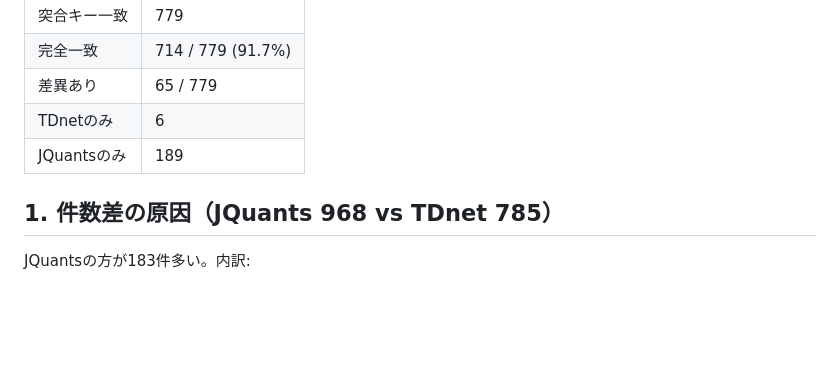
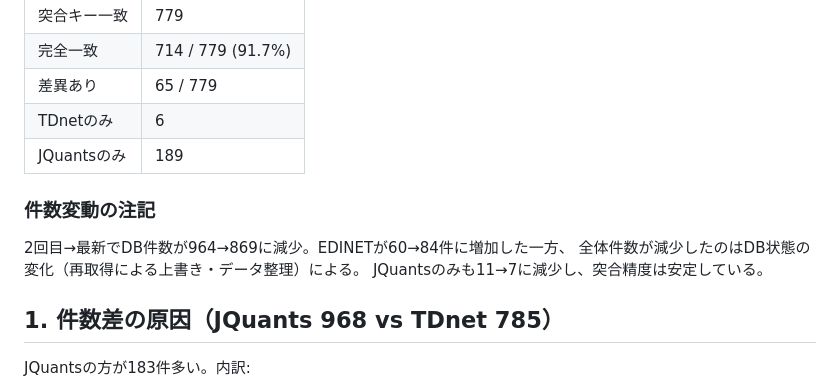
Before and after one commit to pekumirui/stock_agent, a Markdown page: docs/investigation-jquants-vs-tdnet-20260214.md, the part around one of its changes. Rendered like a GitHub page; blank space fills up the shorter version.

```diff
--- a/docs/investigation-jquants-vs-tdnet-20260214.md
+++ b/docs/investigation-jquants-vs-tdnet-20260214.md
@@ -29,6 +41,12 @@
 | 差異あり | 65 / 779 |
 | TDnetのみ | 6 |
 | JQuantsのみ | 189 |
+
+### 件数変動の注記
+
+2回目→最新でDB件数が964→869に減少。EDINETが60→84件に増加した一方、
+全体件数が減少したのはDB状態の変化（再取得による上書き・データ整理）による。
+JQuantsのみも11→7に減少し、突合精度は安定している。
 
 ## 1. 件数差の原因（JQuants 968 vs TDnet 785）
 
```
Also changed, not shown: other parts of docs/investigation-jquants-vs-tdnet-20260214.md (+68 -21 lines).
